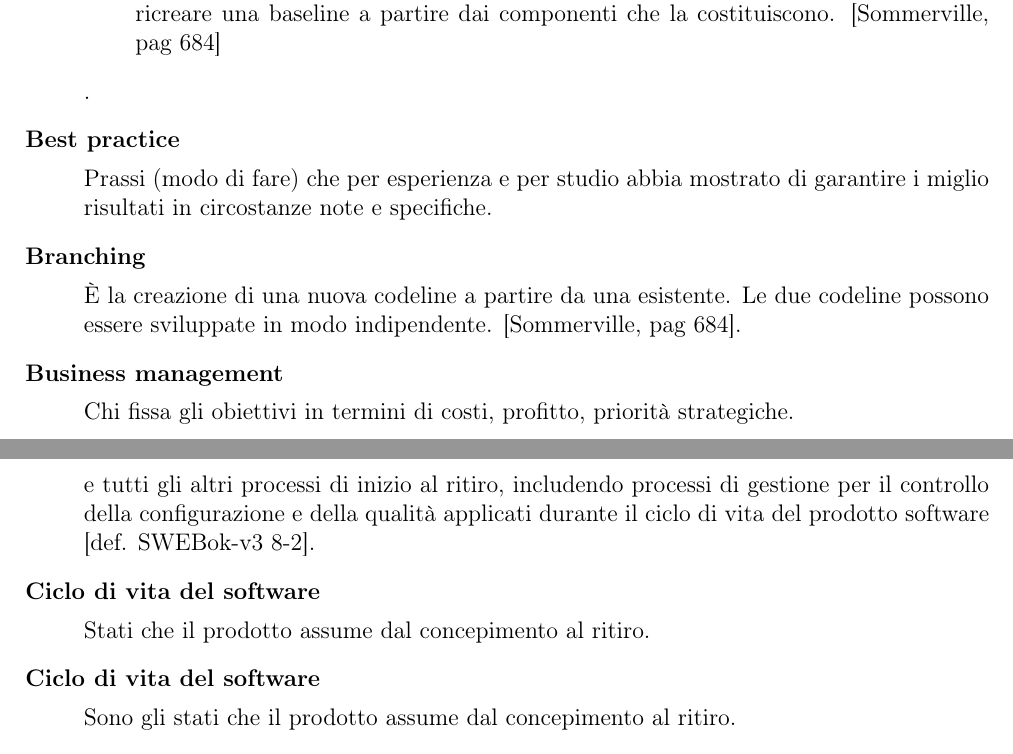
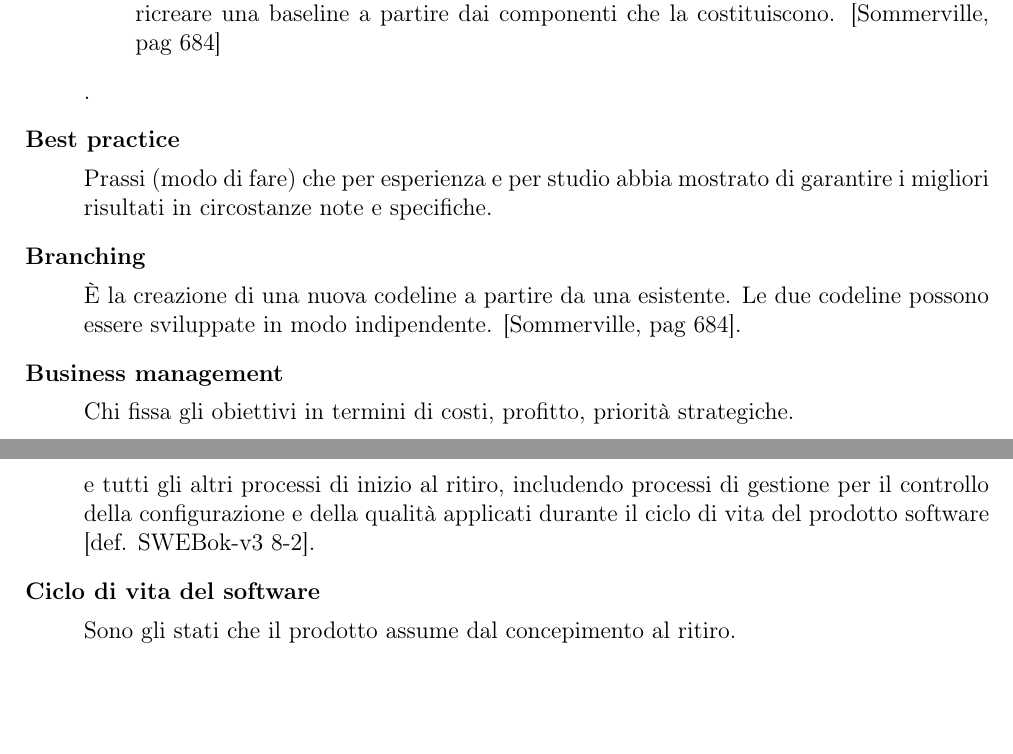
Before and after one commit to jack793/SWE-Glossary, a LaTeX document (Glossario.tex): two parts of pages 3 and 4 of 17, joined at a grey line, cut so that both start at the same text, the shorter picture padded with empty space. Compiled offline with pdfLaTeX.

Commit message:
Update Glossario.tex

```diff
--- a/Glossario.tex
+++ b/Glossario.tex
@@ -57,12 +57,6 @@
 {
   name=Progetto,
   description={Incarico contrattuale fra parti e non più negoziabile}
-}
-
-\newglossaryentry{Ciclo di vita del SW}
-{
-  name=Ciclo di vita del software,
-  description={Stati che il prodotto assume dal concepimento al ritiro}
 }
 
 \newglossaryentry{Business management}
@@ -207,7 +201,7 @@ description={Definizioni multiple:
 \newglossaryentry{bestpractice}
 {
 name=Best practice,
-description={Prassi (modo di fare) che per esperienza e per studio abbia mostrato di garantire i miglio risultati in circostanze note e specifiche}
+description={Prassi (modo di fare) che per esperienza e per studio abbia mostrato di garantire i migliori risultati in circostanze note e specifiche}
 }
 
 \newglossaryentry{iterazione}
@@ -302,7 +296,7 @@ description={Rappresenta una sequenza di passi che descrivono iterazioni tra gli
 \newglossaryentry{attore}
 {
 name=Attore,
-description={Elemento esterno al sistema che interagisce con sistema}
+description={Elemento esterno al sistema che interagisce con il sistema}
 }
 
 \newglossaryentry{progetto}
```
